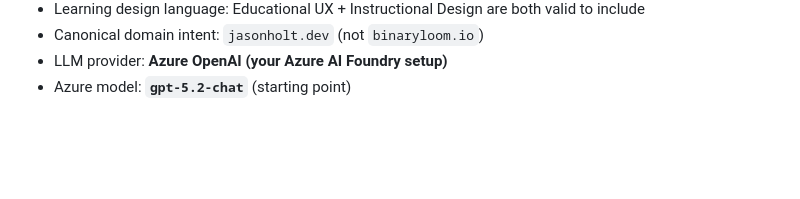
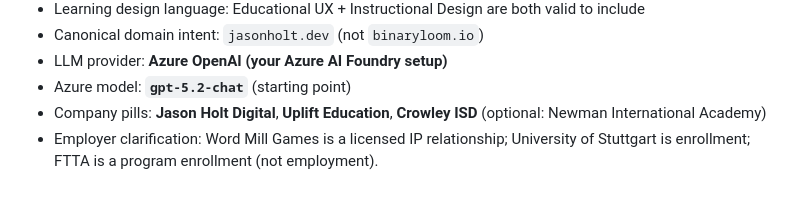
Before and after one commit to kingdomseed/kingdomseed.github.io, a Markdown page: next_version/questions_and_decisions.md, the part around the change. Drawn GitHub-style; blank space fills up the shorter version.

```diff
--- a/next_version/questions_and_decisions.md
+++ b/next_version/questions_and_decisions.md
@@ -106,3 +106,5 @@ Most decisions are now made (React SPA via Vite, spec-literal UI/architecture, d
 - Canonical domain intent: `jasonholt.dev` (not `binaryloom.io`)
 - LLM provider: **Azure OpenAI (your Azure AI Foundry setup)**
 - Azure model: **`gpt-5.2-chat`** (starting point)
+- Company pills: **Jason Holt Digital**, **Uplift Education**, **Crowley ISD** (optional: Newman International Academy)
+- Employer clarification: Word Mill Games is a licensed IP relationship; University of Stuttgart is enrollment; FTTA is a program enrollment (not employment).
```
